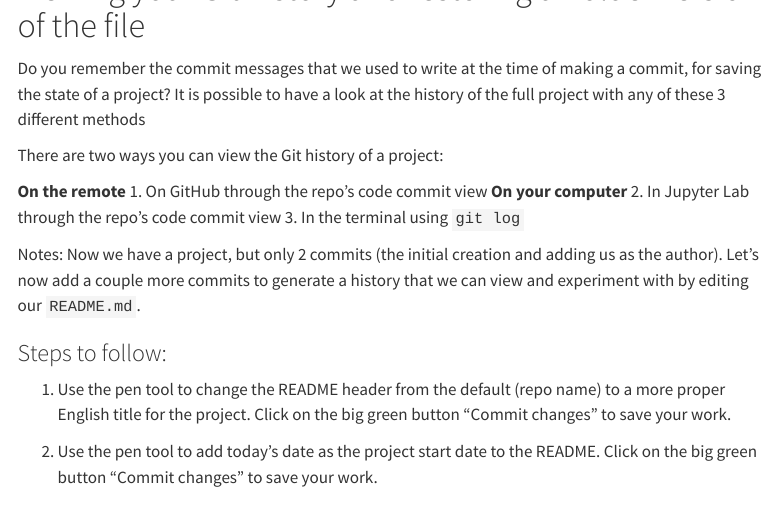
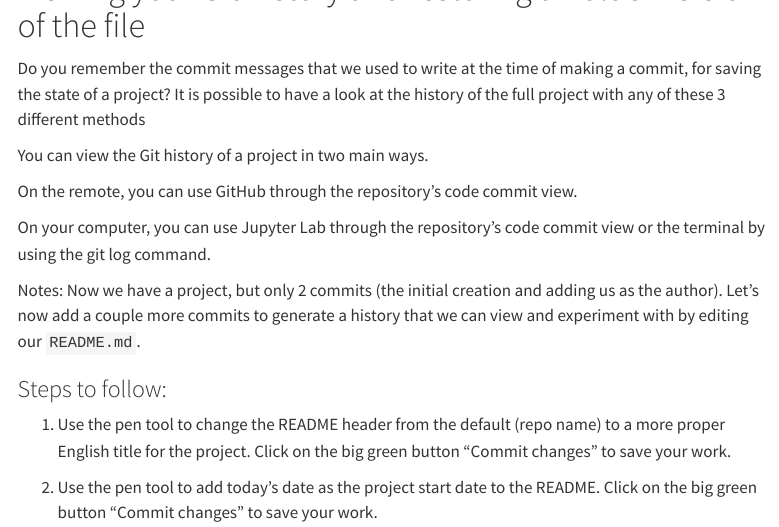
Before and after one commit to UBC-MDS/DSCI_521_platforms-dsci_book, a Quarto document (lectures/3-git-history-merge-conflicts-stash.qmd): the page in a window 1100 px wide, from 360 px down. Rendered offline with R 4.5, knitr and Pandoc in place of Quarto, with nearby package versions; menus at the side of the page are left out.

Commit message:
Lecture 3 changes

```diff
--- a/lectures/3-git-history-merge-conflicts-stash.qmd
+++ b/lectures/3-git-history-merge-conflicts-stash.qmd
@@ -16,15 +16,11 @@ In this lecture, we'll explore how to view your Git history and restore older ve
 Do you remember the commit messages that we used to write at the time of making a commit, for saving the state of a project?
 It is possible to have a look at the history of the full project with any of these 3 different methods
 
+You can view the Git history of a project in two main ways.
 
-There are two ways you can view the Git history of a project:
+On the remote, you can use GitHub through the repository's code commit view.
 
-**On the remote**
-1. On GitHub through the repo's code commit view
-**On your computer**
-2. In Jupyter Lab through the repo's code commit view
-3. In the terminal using `git log`
-
+On your computer, you can use Jupyter Lab through the repository's code commit view or the terminal by using the git log command.
 
 Notes:
 Now we have a project, but only 2 commits (the initial creation and adding us as the author). Let's now add a couple more commits to generate a history that we can view and experiment with by editing our `README.md`.
```
Also changed, not shown: lectures/img/fetchvspull.png (added), lectures/3-git-history-merge-conflicts-stash.qmd (2 more changed lines), 1 other file.
